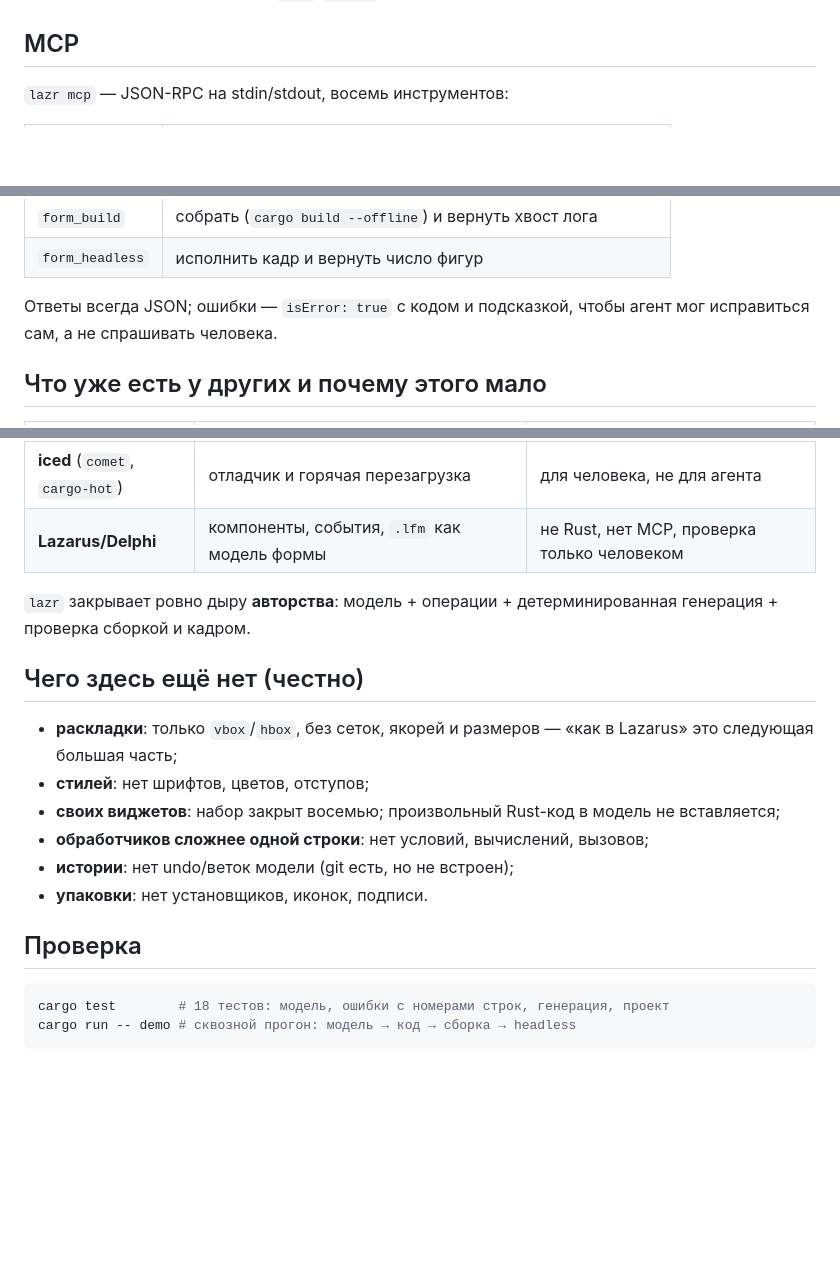
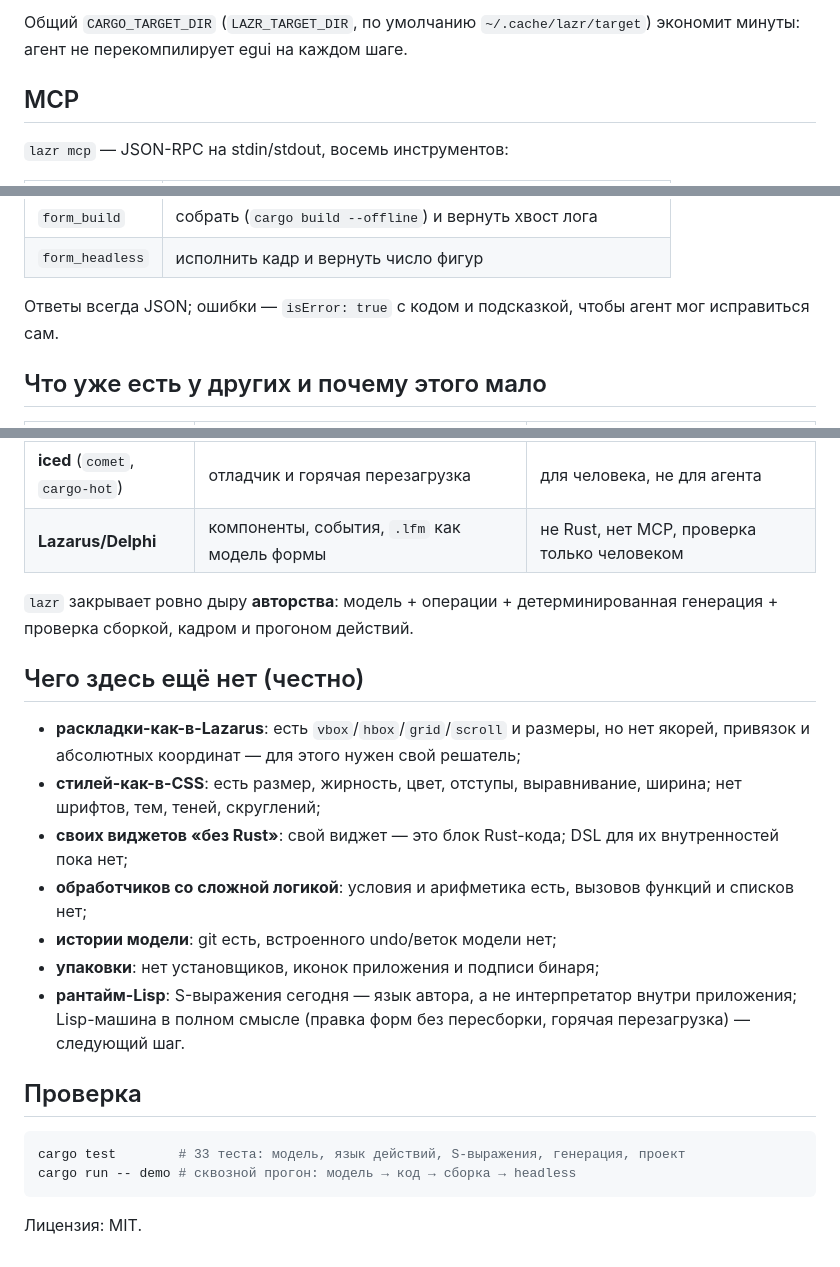
Before and after one commit to kostyk348/lazr, a Markdown page: README.md, 3 parts joined by grey strips. Drawn GitHub-style; blank space fills up the shorter version.

````diff
--- a/README.md
+++ b/README.md
@@ -51,3 +132,5 @@ vbox
+Общий `CARGO_TARGET_DIR` (`LAZR_TARGET_DIR`, по умолчанию `~/.cache/lazr/target`) экономит минуты: агент не
+перекомпилирует egui на каждом шаге.
 
 ## MCP
 
@@ -64,8 +147,7 @@ vbox
 | `form_build` | собрать (`cargo build --offline`) и вернуть хвост лога |
 | `form_headless` | исполнить кадр и вернуть число фигур |
 
-Ответы всегда JSON; ошибки — `isError: true` с кодом и подсказкой, чтобы агент мог
-исправиться сам, а не спрашивать человека.
+Ответы всегда JSON; ошибки — `isError: true` с кодом и подсказкой, чтобы агент мог исправиться сам.
 
 ## Что уже есть у других и почему этого мало
 
@@ -76,21 +158,27 @@ vbox
 | **iced** (`comet`, `cargo-hot`) | отладчик и горячая перезагрузка | для человека, не для агента |
 | **Lazarus/Delphi** | компоненты, события, `.lfm` как модель формы | не Rust, нет MCP, проверка только человеком |
 
-`lazr` закрывает ровно дыру **авторства**: модель + операции + детерминированная
-генерация + проверка сборкой и кадром.
+`lazr` закрывает ровно дыру **авторства**: модель + операции + детерминированная генерация + проверка сборкой,
+кадром и прогоном действий.
 
 ## Чего здесь ещё нет (честно)
 
-* **раскладки**: только `vbox`/`hbox`, без сеток, якорей и размеров — «как в Lazarus» это следующая большая часть;
-* **стилей**: нет шрифтов, цветов, отступов;
-* **своих виджетов**: набор закрыт восемью; произвольный Rust-код в модель не вставляется;
-* **обработчиков сложнее одной строки**: нет условий, вычислений, вызовов;
-* **истории**: нет undo/веток модели (git есть, но не встроен);
-* **упаковки**: нет установщиков, иконок, подписи.
+* **раскладки-как-в-Lazarus**: есть `vbox`/`hbox`/`grid`/`scroll` и размеры, но нет якорей, привязок и
+  абсолютных координат — для этого нужен свой решатель;
+* **стилей-как-в-CSS**: есть размер, жирность, цвет, отступы, выравнивание, ширина; нет шрифтов, тем, теней,
+  скруглений;
+* **своих виджетов «без Rust»**: свой виджет — это блок Rust-кода; DSL для их внутренностей пока нет;
+* **обработчиков со сложной логикой**: условия и арифметика есть, вызовов функций и списков нет;
+* **истории модели**: git есть, встроенного undo/веток модели нет;
+* **упаковки**: нет установщиков, иконок приложения и подписи бинаря;
+* **рантайм-Lisp**: S-выражения сегодня — язык автора, а не интерпретатор внутри приложения; Lisp-машина в
+  полном смысле (правка форм без пересборки, горячая перезагрузка) — следующий шаг.
 
 ## Проверка
 
 ```bash
-cargo test        # 18 тестов: модель, ошибки с номерами строк, генерация, проект
+cargo test        # 33 теста: модель, язык действий, S-выражения, генерация, проект
 cargo run -- demo # сквозной прогон: модель → код → сборка → headless
 ```
+
+Лицензия: MIT.
````
Also changed, not shown: other parts of README.md (+110 -29 lines), docs/PROVENANCE.md (added, +18 -0 lines), skills/lazr/SKILL.md (added, +57 -0 lines), docs/paint-window.png (added), docs/paint.png (added), 13 other files.
